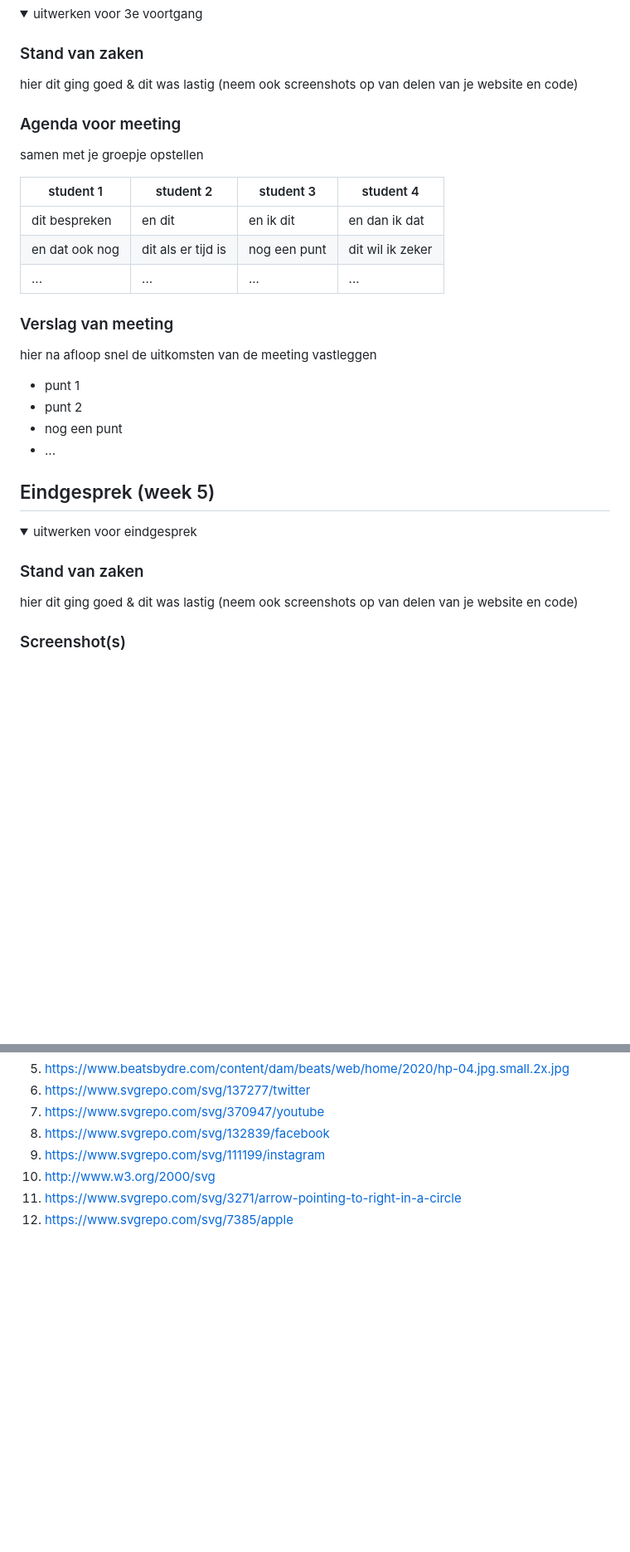
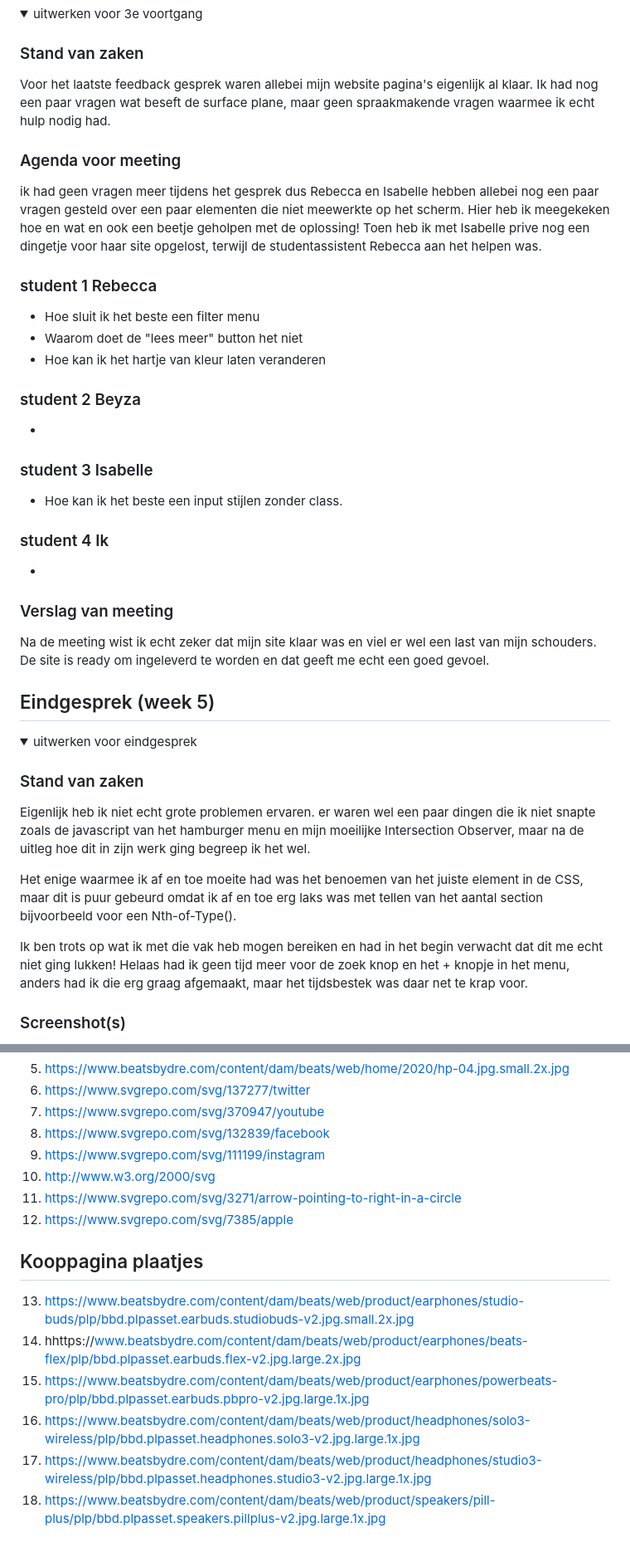
Before and after one commit to DaanDH12/FED2122, a Markdown page: README.md, 2 parts joined by grey strips. Shown: that part at 83% size. Drawn GitHub-style; folded sections open; blank space fills up the shorter version.

Commit message:
Eindproduct FED

```diff
--- a/README.md
+++ b/README.md
@@ -181,28 +181,31 @@ Tijdens de les heb ik meerdere brillen getest, waaardoor mijn zicht verminderde.
 <summary>uitwerken voor 3e voortgang</summary>
 
 ### Stand van zaken
-hier dit ging goed & dit was lastig (neem ook screenshots op van delen van je website en code)
-
+Voor het laatste feedback gesprek waren allebei mijn website pagina's eigenlijk al klaar. Ik had nog een paar vragen wat beseft de surface plane, maar geen spraakmakende vragen waarmee ik echt hulp nodig had.
 
 ### Agenda voor meeting
-samen met je groepje opstellen
+ik had geen vragen meer tijdens het gesprek dus Rebecca en Isabelle hebben allebei nog een paar vragen gesteld over een paar elementen die niet meewerkte op het scherm. Hier heb ik meegekeken hoe en wat en ook een beetje geholpen met de oplossing! Toen heb ik met Isabelle prive nog een dingetje voor haar site opgelost, terwijl de studentassistent Rebecca aan het helpen was.
 
-| student 1      | student 2          | student 3    | student 4        |
-| ---            | ---                | ---          | ---              |
-| dit bespreken  | en dit             | en ik dit    | en dan ik dat    |
-| en dat ook nog | dit als er tijd is | nog een punt | dit wil ik zeker |
-| ...            | ...                | ...          | ...              |
+### student 1 Rebecca
+- Hoe sluit ik het beste een filter menu
+ - Waarom doet de "lees meer" button het niet
+ - Hoe kan ik het hartje van kleur laten veranderen
+
+ ### student 2 Beyza
+ -
+
+### student 3 Isabelle
+ - Hoe kan ik het beste een input stijlen zonder class.
+
+### student 4 Ik
+-
 
 
 ### Verslag van meeting
-hier na afloop snel de uitkomsten van de meeting vastleggen
-
-- punt 1
-- punt 2
-- nog een punt
-- ...
+Na de meeting wist ik echt zeker dat mijn site klaar was en viel er wel een last van mijn schouders. De site is ready om ingeleverd te worden en dat geeft me echt een goed gevoel.
 
 </details>
+
 
 
 
@@ -214,7 +217,11 @@ hier na afloop snel de uitkomsten van de meeting vastleggen
 <summary>uitwerken voor eindgesprek</summary>
 
 ### Stand van zaken
-hier dit ging goed & dit was lastig (neem ook screenshots op van delen van je website en code)
+Eigenlijk heb ik niet echt grote problemen ervaren. er waren wel een paar dingen die ik niet snapte zoals de javascript van het hamburger menu en mijn moeilijke Intersection Observer, maar na de uitleg hoe dit in zijn werk ging begreep ik het wel.
+
+Het enige waarmee ik af en toe moeite had was het benoemen van het juiste element in de CSS, maar dit is puur gebeurd omdat ik af en toe erg laks was met tellen van het aantal section bijvoorbeeld voor een Nth-of-Type().
+
+Ik ben trots op wat ik met die vak heb mogen bereiken en had in het begin verwacht dat dit me echt niet ging lukken! Helaas had ik geen tijd meer voor de zoek knop en het + knopje in het menu, anders had ik die erg graag afgemaakt, maar het tijdsbestek was daar net te krap voor.
 
 ### Screenshot(s)
 
@@ -246,5 +255,13 @@ Nb. Wees specifiek ('css-tricks' als bron is bijv. niet specifiek genoeg).
 11. https://www.svgrepo.com/svg/3271/arrow-pointing-to-right-in-a-circle
 12. https://www.svgrepo.com/svg/7385/apple
 
+## Kooppagina plaatjes
+
+13. https://www.beatsbydre.com/content/dam/beats/web/product/earphones/studio-buds/plp/bbd.plpasset.earbuds.studiobuds-v2.jpg.small.2x.jpg
+14. hhttps://www.beatsbydre.com/content/dam/beats/web/product/earphones/beats-flex/plp/bbd.plpasset.earbuds.flex-v2.jpg.large.2x.jpg
+14. https://www.beatsbydre.com/content/dam/beats/web/product/earphones/powerbeats-pro/plp/bbd.plpasset.earbuds.pbpro-v2.jpg.large.1x.jpg
+12. https://www.beatsbydre.com/content/dam/beats/web/product/headphones/solo3-wireless/plp/bbd.plpasset.headphones.solo3-v2.jpg.large.1x.jpg
+12. https://www.beatsbydre.com/content/dam/beats/web/product/headphones/studio3-wireless/plp/bbd.plpasset.headphones.studio3-v2.jpg.large.1x.jpg
+12. https://www.beatsbydre.com/content/dam/beats/web/product/speakers/pill-plus/plp/bbd.plpasset.speakers.pillplus-v2.jpg.large.1x.jpg
 
 </details>
```
Also changed, not shown: other parts of README.md (+3 -1 lines), readmeimages/homepaginaeindproduct.png (added), readmeimages/kooppaginaeindproduct.png (added), 4 other files.
